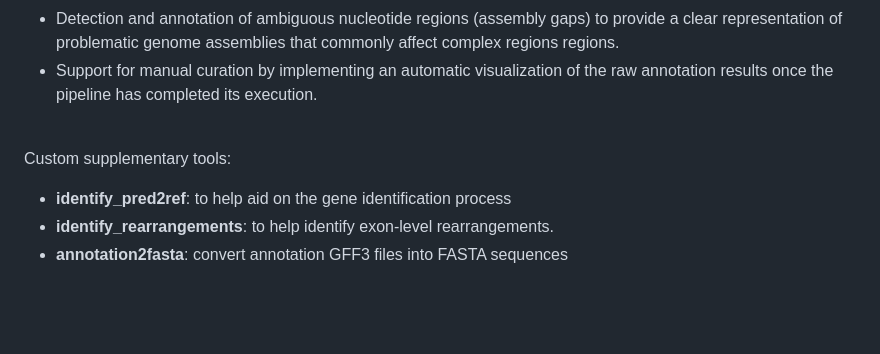
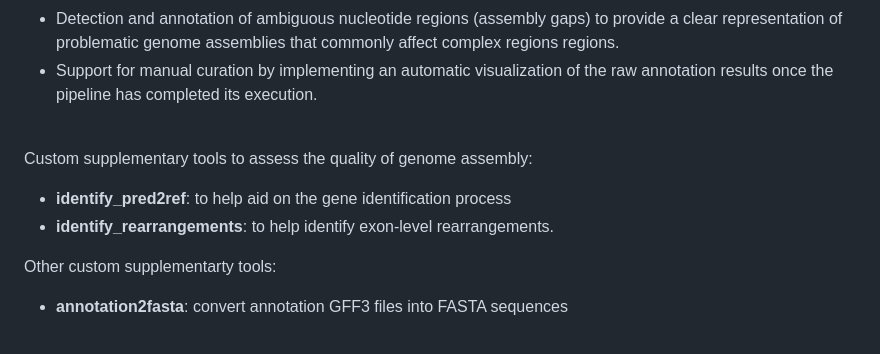
Before and after one commit to laurahum/AnnCX_gene_annotation_pipeline, a Markdown page: README.md, the part around the change. Rendered like a GitHub page; blank space fills up the shorter version.

```diff
--- a/README.md
+++ b/README.md
@@ -7,9 +7,11 @@ AnnCX is gene annotation pipeline designed for the analysis of gene-rich complex
 - Support for manual curation by implementing an automatic visualization of the raw annotation results once the pipeline has completed its execution.
 <br>
 
-Custom supplementary tools:
+Custom supplementary tools to assess the quality of genome assembly:
 - **identify_pred2ref**: to help aid on the gene identification process
 - **identify_rearrangements**: to help identify exon-level rearrangements.
+
+Other custom supplementarty tools:
 - **annotation2fasta**: convert annotation GFF3 files into FASTA sequences
 <br>
 
```
